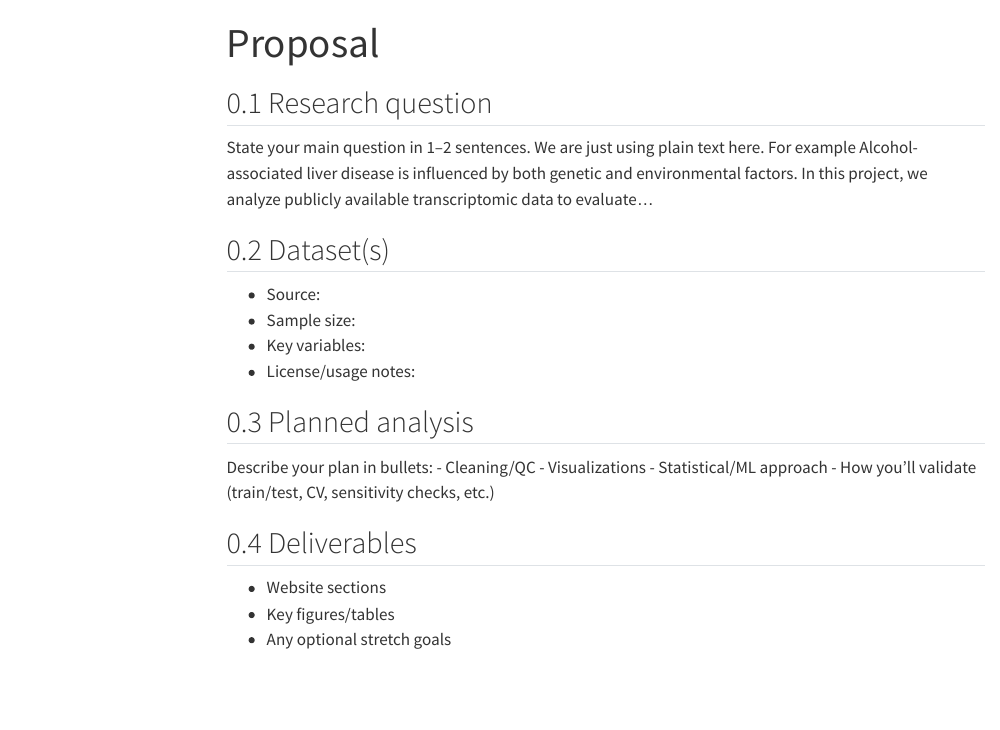
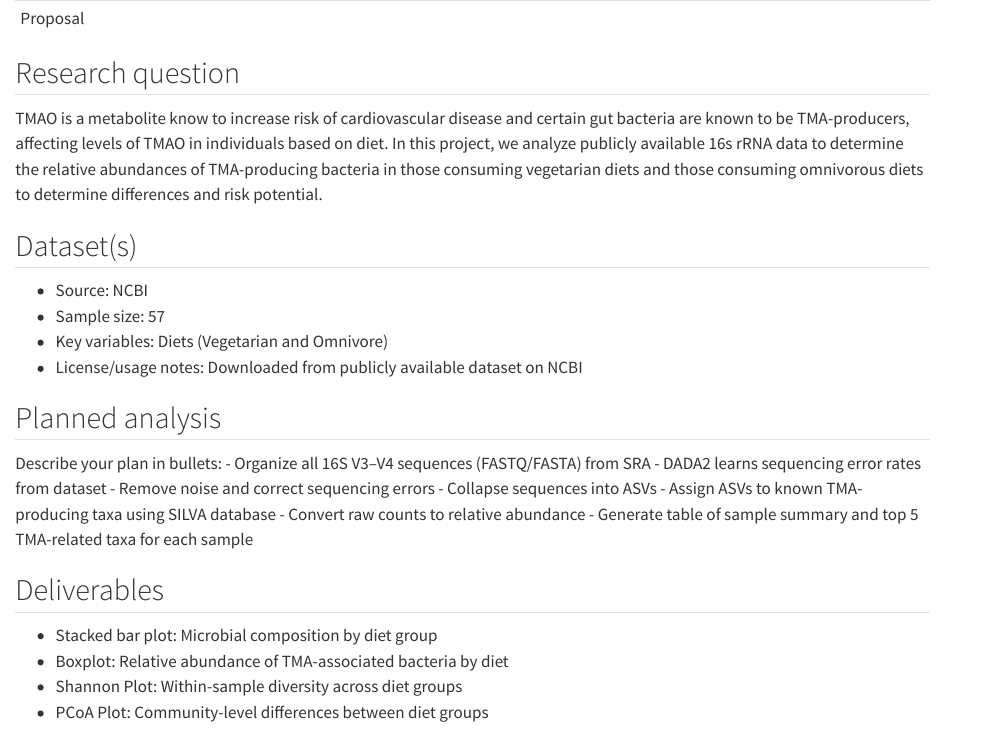
Before and after one commit to shubeebrudd/bnfo420, a Quarto document (proposal.qmd): the page in a window 1100 px wide, from its top. Rendered offline with R 4.5, knitr and Pandoc in place of Quarto, with nearby package versions; menus at the side of the page are left out.

Commit message:
Update proposal.qmd

```diff
--- a/proposal.qmd
+++ b/proposal.qmd
@@ -1,25 +1,29 @@
 ---
-title: "Proposal"
+Proposal
 ---
 
 ## Research question
-State your main question in 1–2 sentences. We are just using plain text here. For example Alcohol-associated liver disease is influenced by both genetic and
-environmental factors. In this project, we analyze publicly available transcriptomic data to evaluate...
+TMAO is a metabolite know to increase risk of cardiovascular disease and certain gut bacteria are known to be TMA-producers, affecting levels of TMAO in individuals based on diet. In this project, we analyze publicly available 16s rRNA data to determine the relative abundances of TMA-producing bacteria in those consuming vegetarian diets and those consuming omnivorous diets to determine differences and risk potential.
 
 ## Dataset(s)
-- Source:
-- Sample size:
-- Key variables:
-- License/usage notes:
+- Source: NCBI
+- Sample size: 57
+- Key variables: Diets (Vegetarian and Omnivore)
+- License/usage notes: Downloaded from publicly available dataset on NCBI
 
 ## Planned analysis
 Describe your plan in bullets:
-- Cleaning/QC
-- Visualizations
-- Statistical/ML approach
-- How you’ll validate (train/test, CV, sensitivity checks, etc.)
+- Organize all 16S V3–V4 sequences (FASTQ/FASTA) from SRA
+- DADA2 learns sequencing error rates from dataset
+- Remove noise and correct sequencing errors
+- Collapse sequences into ASVs
+- Assign ASVs to known TMA-producing taxa using SILVA database
+- Convert raw counts to relative abundance
+- Generate table of sample summary and top 5 TMA-related taxa for each sample
+
 
 ## Deliverables
-- Website sections
-- Key figures/tables
-- Any optional stretch goals
+- Stacked bar plot: Microbial composition by diet group
+- Boxplot: Relative abundance of TMA-associated bacteria by diet
+- Shannon Plot: Within-sample diversity across diet groups
+- PCoA Plot: Community-level differences between diet groups
```
